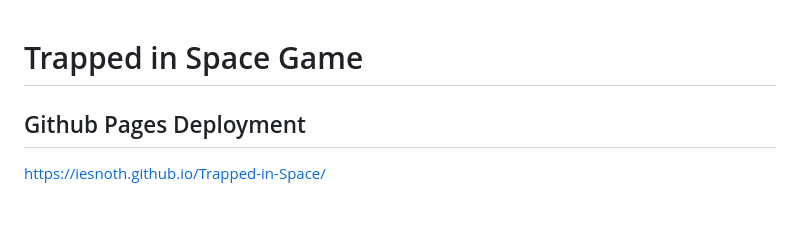
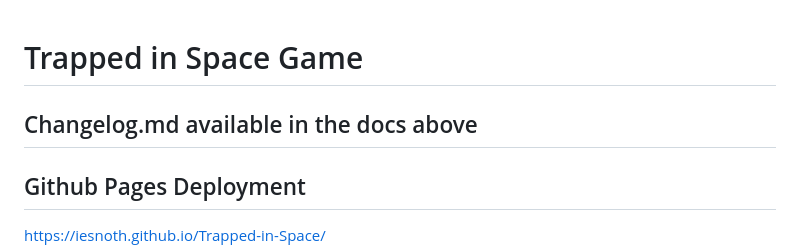
Before and after one commit to iesnoth/Trapped-in-Space, a Markdown page: readme.md, the part around the change. GitHub-like rendering; blank space fills up the shorter version.

Commit message:
edited readme to say where changelog was located

```diff
--- a/readme.md
+++ b/readme.md
@@ -1,4 +1,6 @@
 # Trapped in Space Game
+
+## Changelog.md available in the docs above
 
 ## Github Pages Deployment
 https://iesnoth.github.io/Trapped-in-Space/
```
